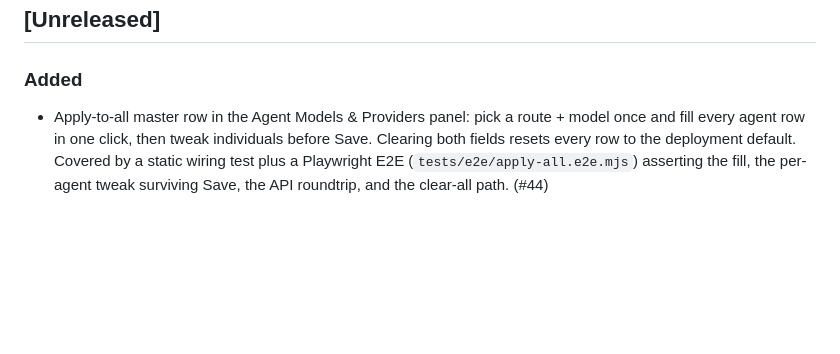
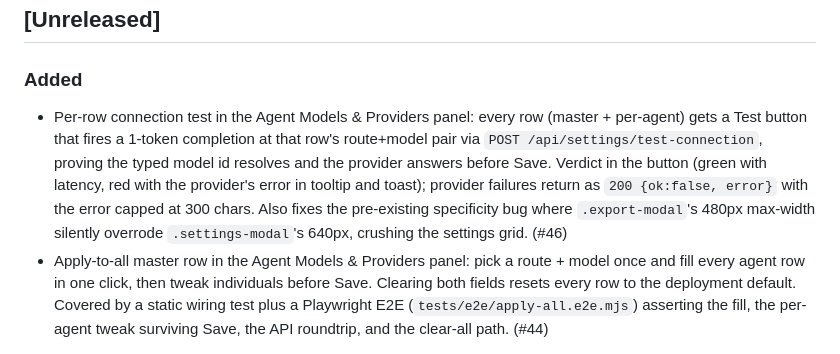
Before and after one commit to phj6688/warroom, a Markdown page: CHANGELOG.md, the part around the change. GitHub-like rendering; blank space fills up the shorter version.

Commit message:
docs: changelog entry for settings connection test (#46) (#47)

```diff
--- a/CHANGELOG.md
+++ b/CHANGELOG.md
@@ -10,6 +10,7 @@ Versioning follows [Semantic Versioning](https://semver.org/spec/v2.0.0.html).
 ## [Unreleased]
 
 ### Added
+- Per-row connection test in the Agent Models & Providers panel: every row (master + per-agent) gets a Test button that fires a 1-token completion at that row's route+model pair via `POST /api/settings/test-connection`, proving the typed model id resolves and the provider answers before Save. Verdict in the button (green with latency, red with the provider's error in tooltip and toast); provider failures return as `200 {ok:false, error}` with the error capped at 300 chars. Also fixes the pre-existing specificity bug where `.export-modal`'s 480px max-width silently overrode `.settings-modal`'s 640px, crushing the settings grid. (#46)
 - Apply-to-all master row in the Agent Models & Providers panel: pick a route + model once and fill every agent row in one click, then tweak individuals before Save. Clearing both fields resets every row to the deployment default. Covered by a static wiring test plus a Playwright E2E (`tests/e2e/apply-all.e2e.mjs`) asserting the fill, the per-agent tweak surviving Save, the API roundtrip, and the clear-all path. (#44)
 
 ### Fixed
```
